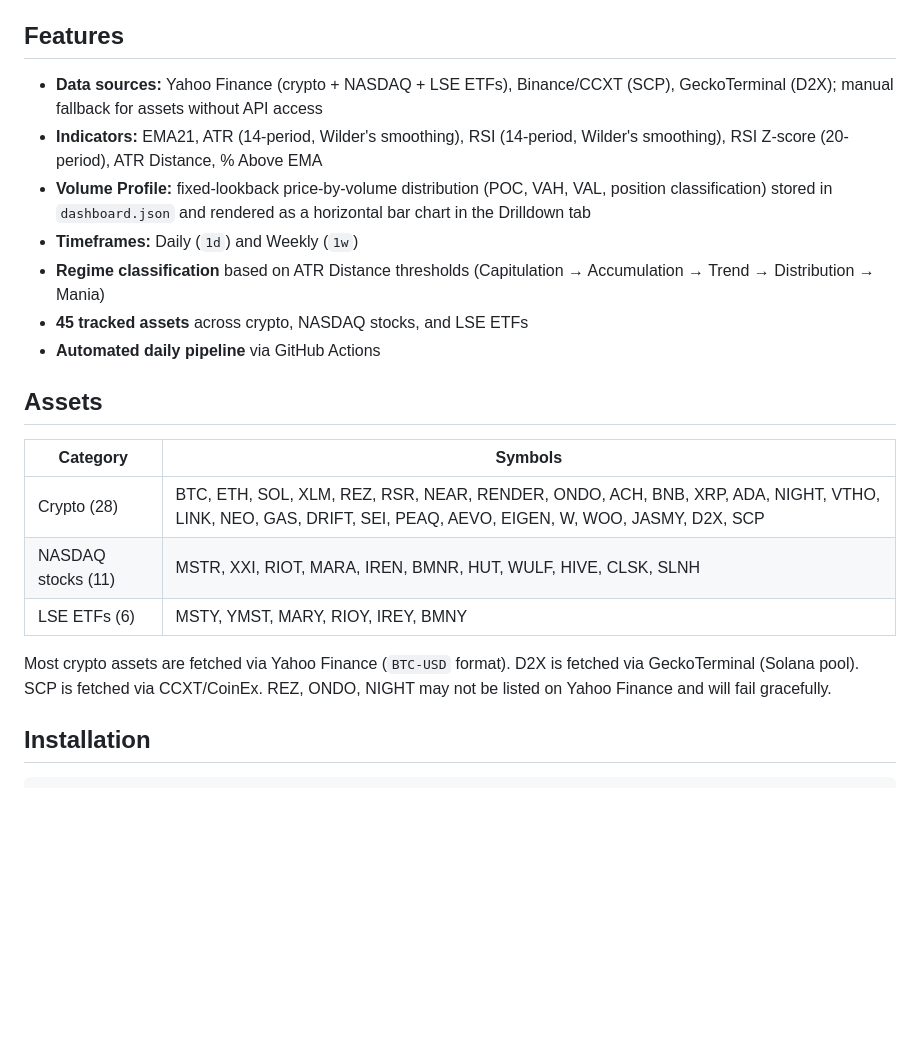
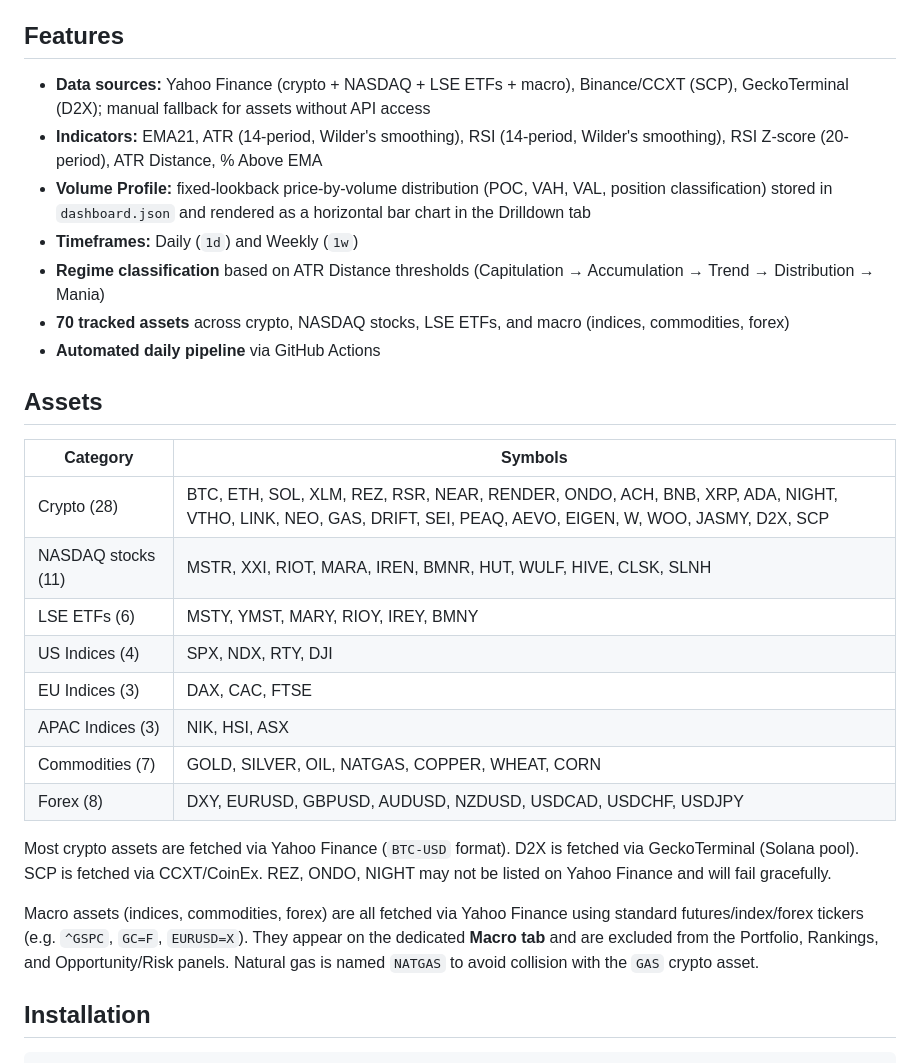
Before and after one commit to storagebirddrop/script-trading-anlytics, a Markdown page: README.md, the part around one of its changes. GitHub-like rendering; blank space fills up the shorter version.

```diff
--- a/README.md
+++ b/README.md
@@ -4,12 +4,12 @@ Automated pipeline that fetches daily and weekly OHLCV data from Yahoo Finance,
 
 ## Features
 
-- **Data sources:** Yahoo Finance (crypto + NASDAQ + LSE ETFs), Binance/CCXT (SCP), GeckoTerminal (D2X); manual fallback for assets without API access
+- **Data sources:** Yahoo Finance (crypto + NASDAQ + LSE ETFs + macro), Binance/CCXT (SCP), GeckoTerminal (D2X); manual fallback for assets without API access
 - **Indicators:** EMA21, ATR (14-period, Wilder's smoothing), RSI (14-period, Wilder's smoothing), RSI Z-score (20-period), ATR Distance, % Above EMA
 - **Volume Profile:** fixed-lookback price-by-volume distribution (POC, VAH, VAL, position classification) stored in `dashboard.json` and rendered as a horizontal bar chart in the Drilldown tab
 - **Timeframes:** Daily (`1d`) and Weekly (`1w`)
 - **Regime classification** based on ATR Distance thresholds (Capitulation → Accumulation → Trend → Distribution → Mania)
-- **45 tracked assets** across crypto, NASDAQ stocks, and LSE ETFs
+- **70 tracked assets** across crypto, NASDAQ stocks, LSE ETFs, and macro (indices, commodities, forex)
 - **Automated daily pipeline** via GitHub Actions
 
 ## Assets
@@ -19,8 +19,15 @@ Automated pipeline that fetches daily and weekly OHLCV data from Yahoo Finance,
 | Crypto (28) | BTC, ETH, SOL, XLM, REZ, RSR, NEAR, RENDER, ONDO, ACH, BNB, XRP, ADA, NIGHT, VTHO, LINK, NEO, GAS, DRIFT, SEI, PEAQ, AEVO, EIGEN, W, WOO, JASMY, D2X, SCP |
 | NASDAQ stocks (11) | MSTR, XXI, RIOT, MARA, IREN, BMNR, HUT, WULF, HIVE, CLSK, SLNH |
 | LSE ETFs (6) | MSTY, YMST, MARY, RIOY, IREY, BMNY |
+| US Indices (4) | SPX, NDX, RTY, DJI |
+| EU Indices (3) | DAX, CAC, FTSE |
+| APAC Indices (3) | NIK, HSI, ASX |
+| Commodities (7) | GOLD, SILVER, OIL, NATGAS, COPPER, WHEAT, CORN |
+| Forex (8) | DXY, EURUSD, GBPUSD, AUDUSD, NZDUSD, USDCAD, USDCHF, USDJPY |
 
 Most crypto assets are fetched via Yahoo Finance (`BTC-USD` format). D2X is fetched via GeckoTerminal (Solana pool). SCP is fetched via CCXT/CoinEx. REZ, ONDO, NIGHT may not be listed on Yahoo Finance and will fail gracefully.
+
+Macro assets (indices, commodities, forex) are all fetched via Yahoo Finance using standard futures/index/forex tickers (e.g. `^GSPC`, `GC=F`, `EURUSD=X`). They appear on the dedicated **Macro tab** and are excluded from the Portfolio, Rankings, and Opportunity/Risk panels. Natural gas is named `NATGAS` to avoid collision with the `GAS` crypto asset.
 
 ## Installation
 
```
Also changed, not shown: other parts of README.md (+14 -7 lines), CLAUDE.md (+30 -11 lines).
